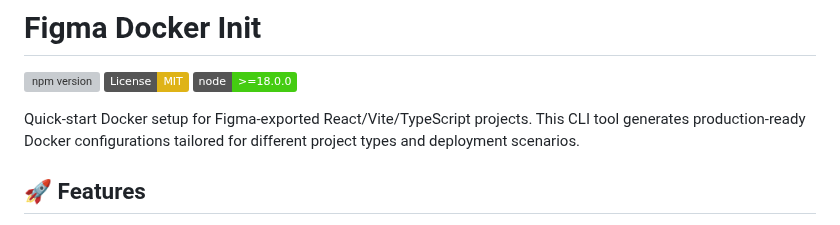
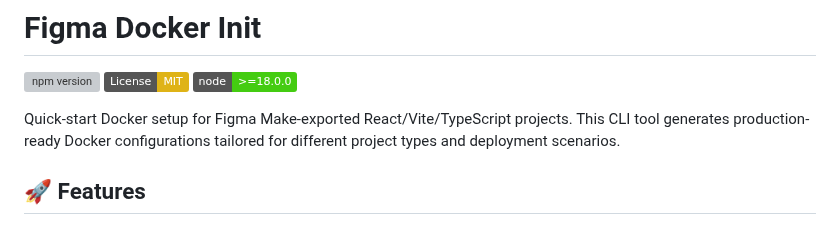
Before and after one commit to wrsmith108/figma-docker-init, a Markdown page: README.md, the part around the change. Drawn GitHub-style; badges without logos; grey boxes are pictures that could not be loaded.

Commit message:
Clarify Figma Make in project description
Updated project description to clarify Figma Make integration.

```diff
--- a/README.md
+++ b/README.md
@@ -4,7 +4,7 @@
 [![License: MIT](https://img.shields.io/badge/License-MIT-yellow.svg)](https://opensource.org/licenses/MIT)
 [![Node.js Version](https://img.shields.io/badge/node-%3E%3D18.0.0-brightgreen.svg)](https://nodejs.org/)
 
-Quick-start Docker setup for Figma-exported React/Vite/TypeScript projects. This CLI tool generates production-ready Docker configurations tailored for different project types and deployment scenarios.
+Quick-start Docker setup for Figma Make-exported React/Vite/TypeScript projects. This CLI tool generates production-ready Docker configurations tailored for different project types and deployment scenarios.
 
 ## 🚀 Features
 
```
